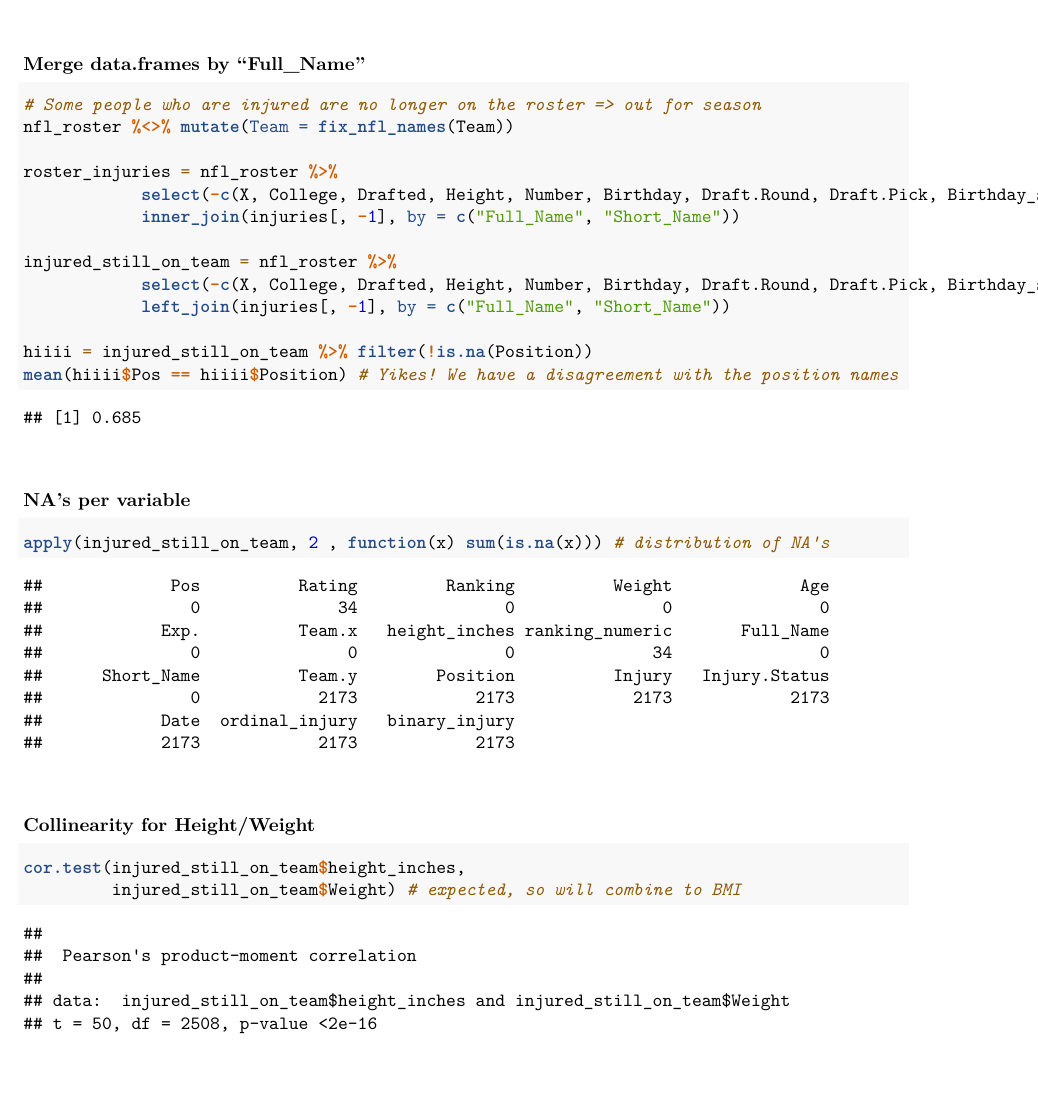
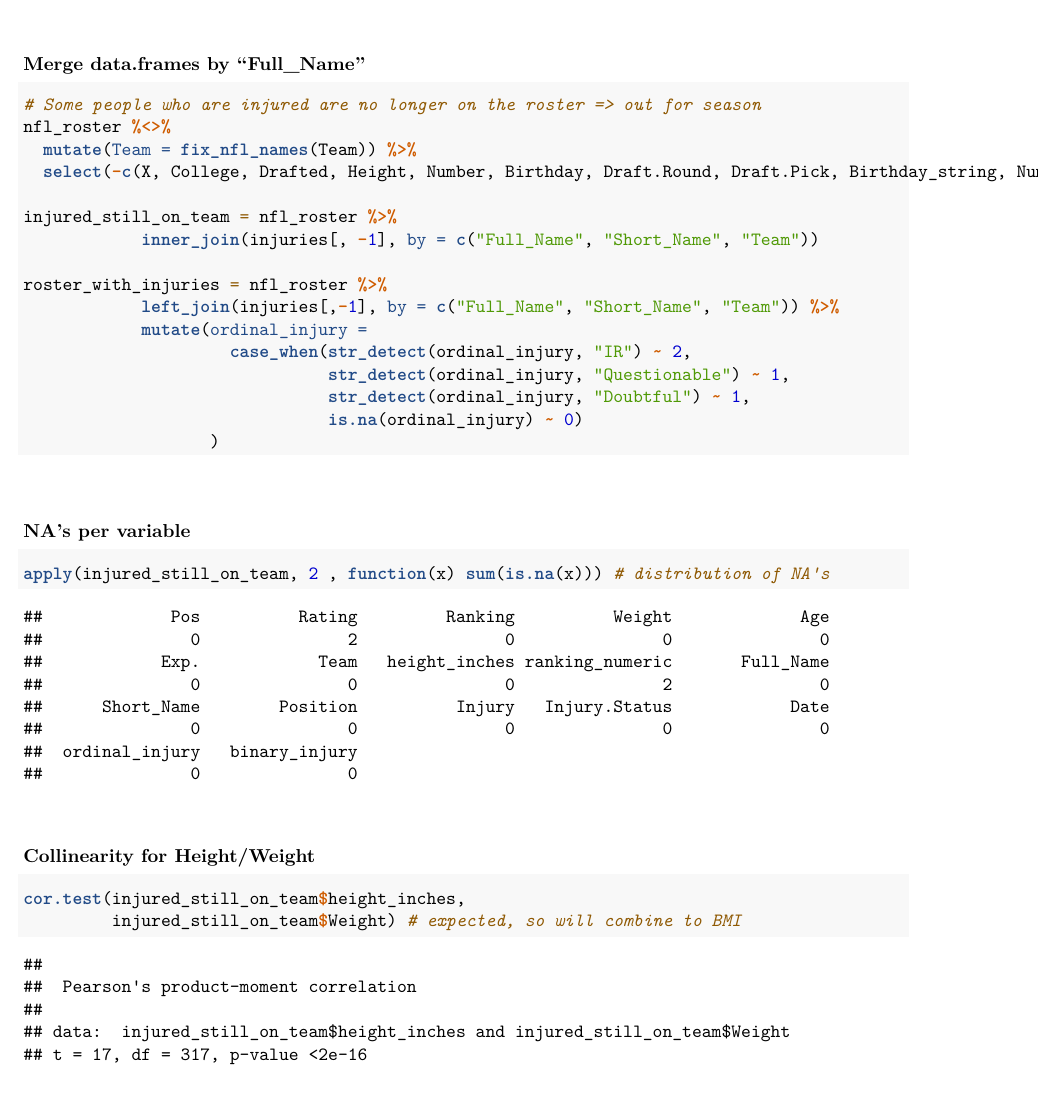
Before and after one commit to clementzach/BST_260_project, an R Markdown document (260_EDA.Rmd): part of page 6 of 13 before the commit and part of page 6 of 14 after it, cut so that both start at the same text, the shorter picture padded with empty space. Rendered offline with R 4.5, knitr and Pandoc, then LaTeX, with nearby package versions; some code elsewhere in the file could not run offline.

Commit message:
EDA with attempts at merging data.frames

````diff
--- a/260_EDA.Rmd
+++ b/260_EDA.Rmd
@@ -183,18 +183,22 @@ fix_nfl_names <- function(x){ #https://rdrr.io/github/papagorgio23/bettoR/src/R/
 ### Merge data.frames by "Full_Name"
 ```{r}
 # Some people who are injured are no longer on the roster => out for season
-nfl_roster %<>% mutate(Team = fix_nfl_names(Team))
-
-roster_injuries = nfl_roster %>%
-            select(-c(X, College, Drafted, Height, Number, Birthday, Draft.Round, Draft.Pick, Birthday_string, Number)) %>%
-            inner_join(injuries[, -1], by = c("Full_Name", "Short_Name"))
+nfl_roster %<>%
+  mutate(Team = fix_nfl_names(Team)) %>%
+  select(-c(X, College, Drafted, Height, Number, Birthday, Draft.Round, Draft.Pick, Birthday_string, Number))
 
 injured_still_on_team = nfl_roster %>%
-            select(-c(X, College, Drafted, Height, Number, Birthday, Draft.Round, Draft.Pick, Birthday_string, Number)) %>%
-            left_join(injuries[, -1], by = c("Full_Name", "Short_Name"))
+            inner_join(injuries[, -1], by = c("Full_Name", "Short_Name", "Team"))
 
-hiiii = injured_still_on_team %>% filter(!is.na(Position))
-mean(hiiii$Pos == hiiii$Position) # Yikes! We have a disagreement with the position names
+roster_with_injuries = nfl_roster %>%
+            left_join(injuries[,-1], by = c("Full_Name", "Short_Name", "Team")) %>%
+            mutate(ordinal_injury =
+                     case_when(str_detect(ordinal_injury, "IR") ~ 2,
+                               str_detect(ordinal_injury, "Questionable") ~ 1,
+                               str_detect(ordinal_injury, "Doubtful") ~ 1,
+                               is.na(ordinal_injury) ~ 0)
+                   )
+
 ```
 
 &nbsp;
````
Also changed, not shown: 260_EDA.Rmd (4 more changed lines).
